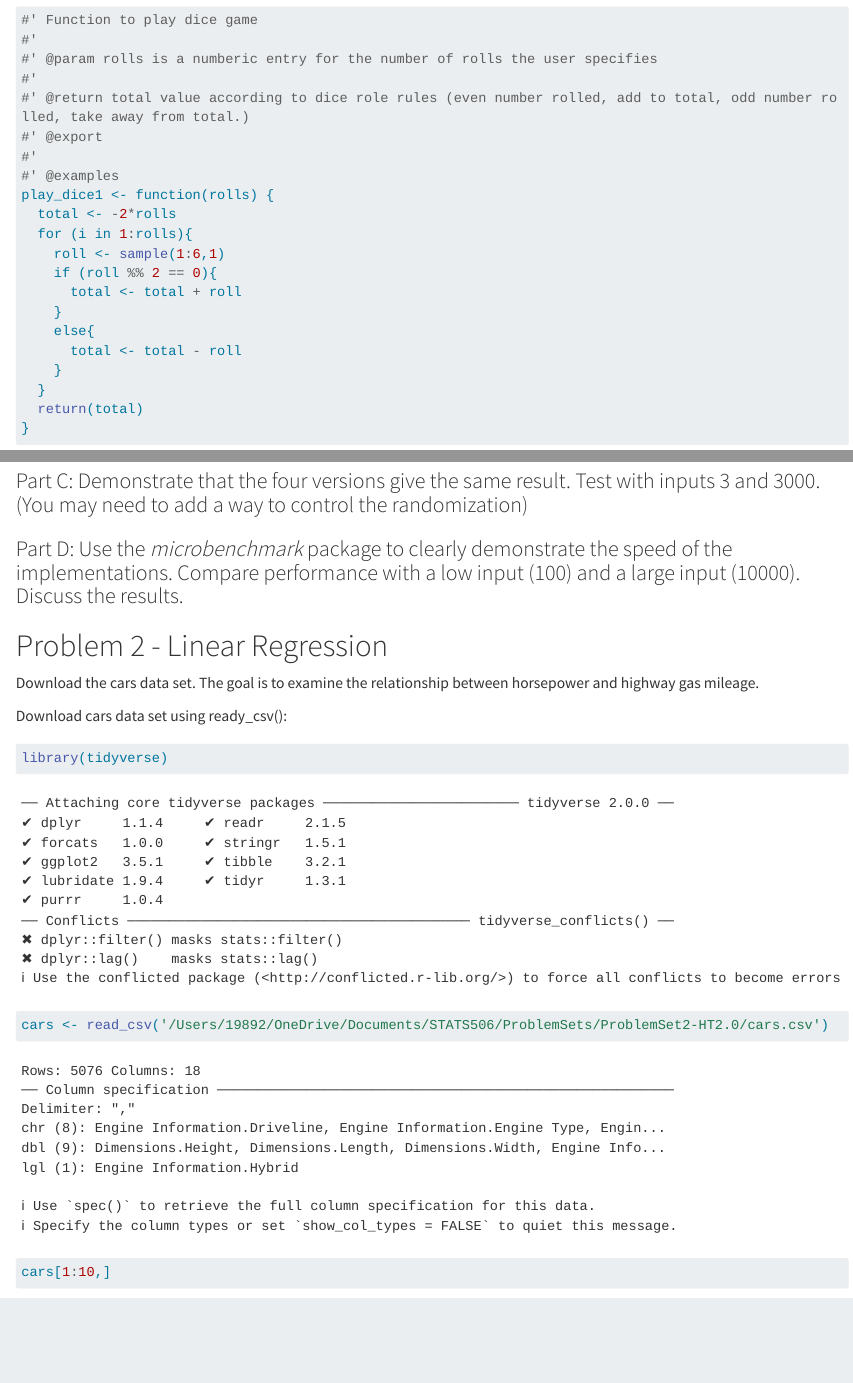
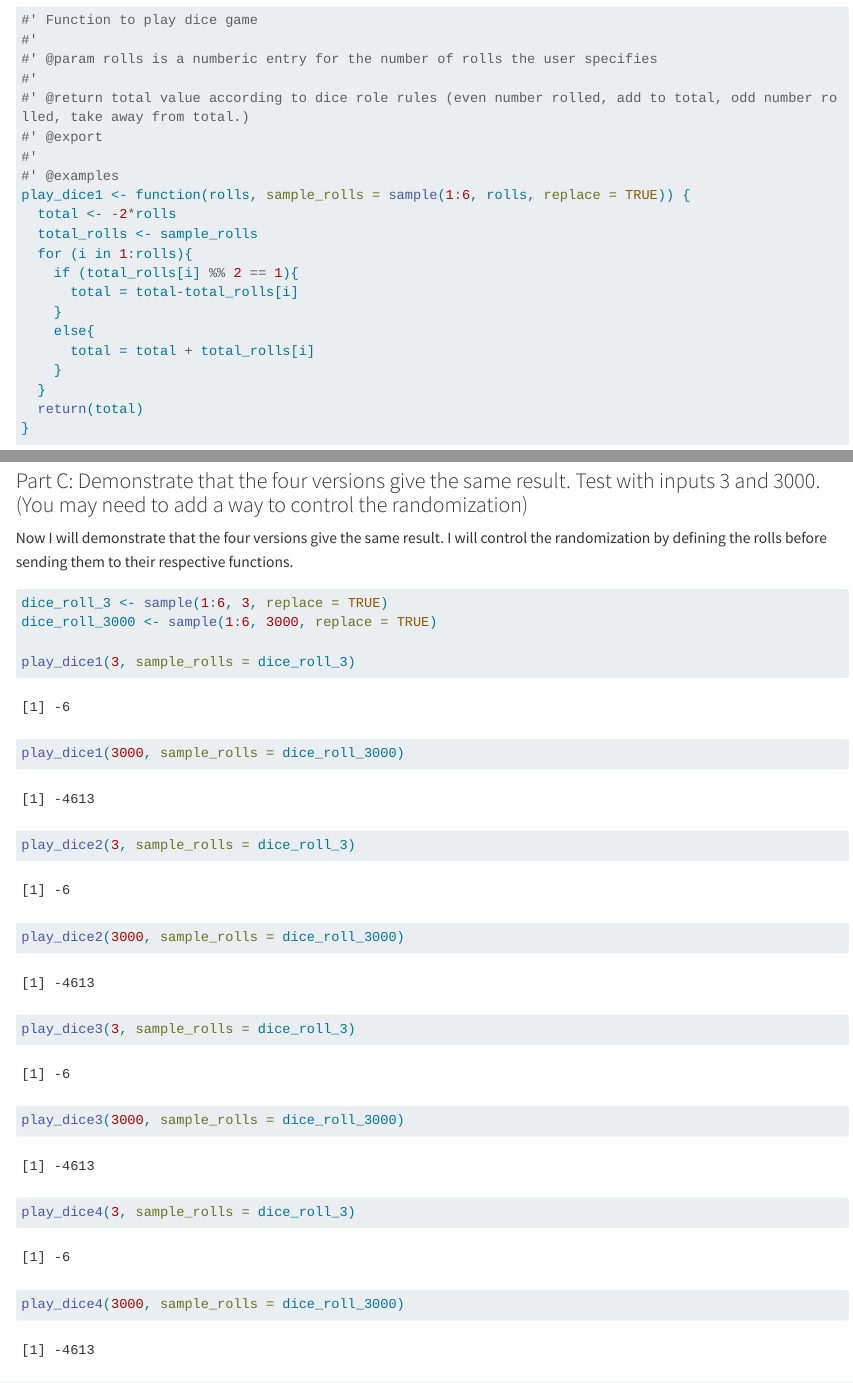
Before and after one commit to heleyna-tuck/ProblemSet2-HT, a Quarto document (Stats506_PS2_HT.qmd): the page in a window 1100 px wide, from 670 px down, and a second part further down, joined at a grey line. Rendered offline with R 4.5, knitr and Pandoc in place of Quarto, with nearby package versions; code that draws random numbers runs with fixed seeds of ours; long lines of code are wrapped.

Commit message:
Completed problem 1 part c and changed each function to take in a dice roll input and do a dice roll at random if not specified.

````diff
--- a/Stats506_PS2_HT.qmd
+++ b/Stats506_PS2_HT.qmd
@@ -34,15 +34,15 @@ i\) Version 1: Implement this game using a loop over the dice rolls.
 #' @export
 #'
 #' @examples
-play_dice1 <- function(rolls) {
+play_dice1 <- function(rolls, sample_rolls = sample(1:6, rolls, replace = TRUE)) {
   total <- -2*rolls
+  total_rolls <- sample_rolls
   for (i in 1:rolls){
-    roll <- sample(1:6,1)
-    if (roll %% 2 == 0){
-      total <- total + roll
+    if (total_rolls[i] %% 2 == 1){
+      total = total-total_rolls[i]
     }
     else{
-      total <- total - roll
+      total = total + total_rolls[i]
     }
   }
   return(total)
@@ -165,6 +165,25 @@ play_dice4(3000)
 ```
 
 ### Part C: Demonstrate that the four versions give the same result. Test with inputs 3 and 3000. (You may need to add a way to control the randomization)
+
+Now I will demonstrate that the four versions give the same result. I will control the randomization by defining the rolls before sending them to their respective functions.
+
+```{r}
+dice_roll_3 <- sample(1:6, 3, replace = TRUE)
+dice_roll_3000 <- sample(1:6, 3000, replace = TRUE)
+
+play_dice1(3, sample_rolls = dice_roll_3)
+play_dice1(3000, sample_rolls = dice_roll_3000)
+
+play_dice2(3, sample_rolls = dice_roll_3)
+play_dice2(3000, sample_rolls = dice_roll_3000)
+
+play_dice3(3, sample_rolls = dice_roll_3)
+play_dice3(3000, sample_rolls = dice_roll_3000)
+
+play_dice4(3, sample_rolls = dice_roll_3)
+play_dice4(3000, sample_rolls = dice_roll_3000)
+```
 
 ### Part D: Use the *microbenchmark* package to clearly demonstrate the speed of the implementations. Compare performance with a low input (100) and a large input (10000). Discuss the results.
 
````
Also changed, not shown: Stats506_PS2_HT.qmd (16 more changed lines).
